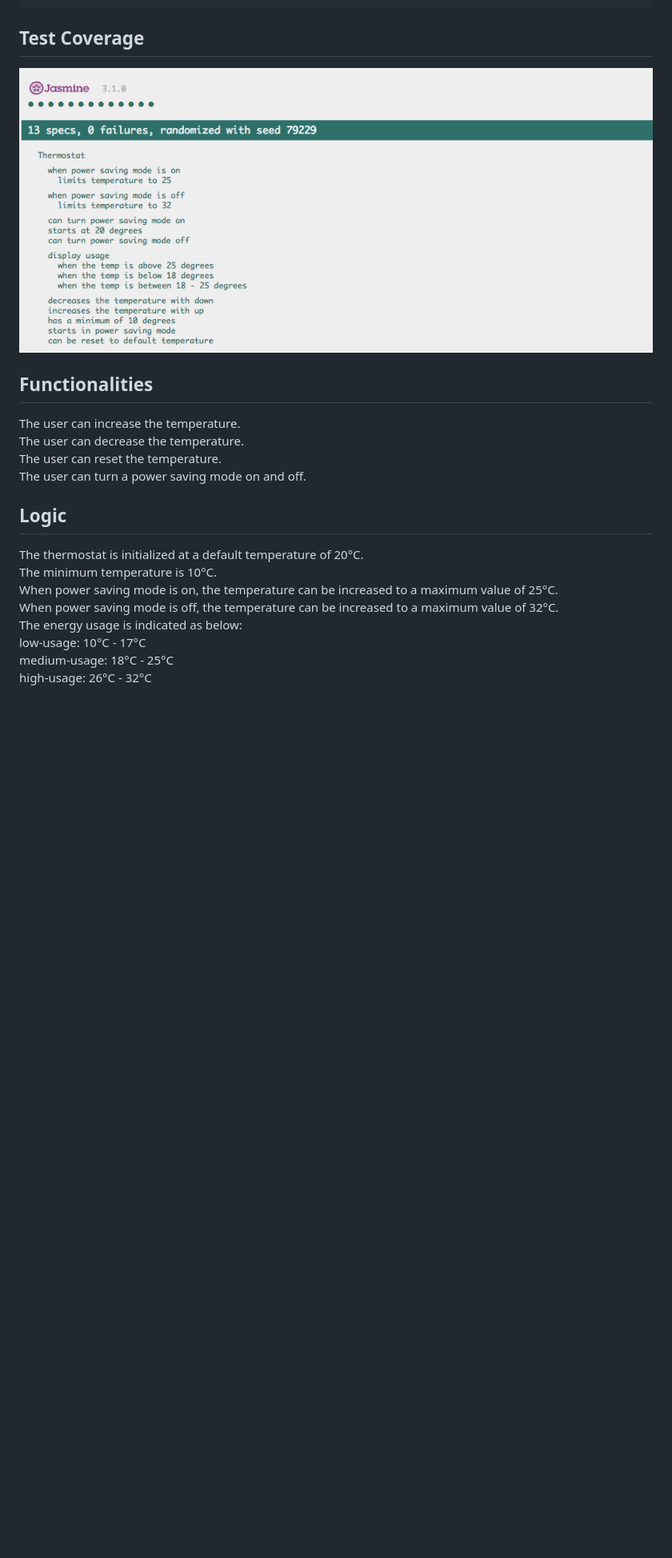
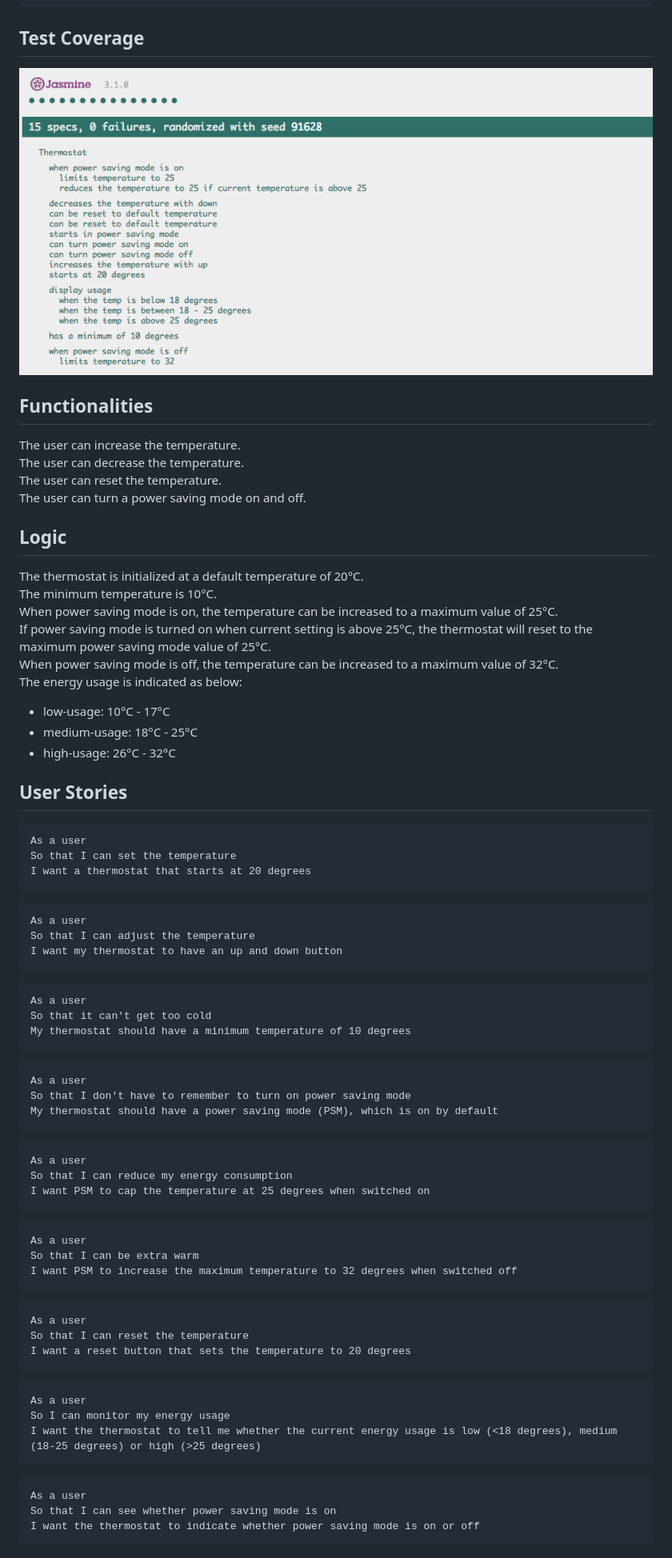
Before and after one commit to JenStrong/thermostat, a Markdown page: README.md, the part around the change printed below. Shown: that part at 80% size. GitHub-like rendering; pictures changed too: public/images/test_coverage.png; blank space fills up the shorter version.

Commit message:
Update README and add gif

````diff
--- a/README.md
+++ b/README.md
@@ -38,12 +37,70 @@ The user can decrease the temperature.<br>
 The user can reset the temperature.<br>
 The user can turn a power saving mode on and off.<br>
 
+
 ## Logic
 The thermostat is initialized at a default temperature of 20°C.<br>
 The minimum temperature is 10°C. <br>
 When power saving mode is on, the temperature can be increased to a maximum value of 25°C.<br>
+If power saving mode is turned on when current setting is above 25°C, the thermostat will reset to the maximum power saving mode value of 25°C.<br>
 When power saving mode is off, the temperature can be increased to a maximum value of 32°C.<br>
 The energy usage is indicated as below:<br>
-  low-usage: 10°C - 17°C<br>
-  medium-usage: 18°C - 25°C<br>
-  high-usage: 26°C - 32°C<br>
+  * low-usage: 10°C - 17°C<br>
+  * medium-usage: 18°C - 25°C<br>
+  * high-usage: 26°C - 32°C<br>
+
+## User Stories
+
+```
+As a user
+So that I can set the temperature
+I want a thermostat that starts at 20 degrees
+```
+
+```
+As a user
+So that I can adjust the temperature
+I want my thermostat to have an up and down button
+```
+
+```
+As a user
+So that it can't get too cold
+My thermostat should have a minimum temperature of 10 degrees
+```
+
+```
+As a user
+So that I don't have to remember to turn on power saving mode
+My thermostat should have a power saving mode (PSM), which is on by default
+```
+
+```
+As a user
+So that I can reduce my energy consumption
+I want PSM to cap the temperature at 25 degrees when switched on
+```
+
+```
+As a user
+So that I can be extra warm
+I want PSM to increase the maximum temperature to 32 degrees when switched off
+```
+
+```
+As a user
+So that I can reset the temperature
+I want a reset button that sets the temperature to 20 degrees
+```
+
+```
+As a user
+So I can monitor my energy usage
+I want the thermostat to tell me whether the current energy usage is low (<18 degrees), medium (18-25 degrees) or high (>25 degrees)
+```
+
+```
+As a user
+So that I can see whether power saving mode is on
+I want the thermostat to indicate whether power saving mode is on or off
+```
````
Also changed, not shown: other parts of README.md (+1 -2 lines), 1 other file.
